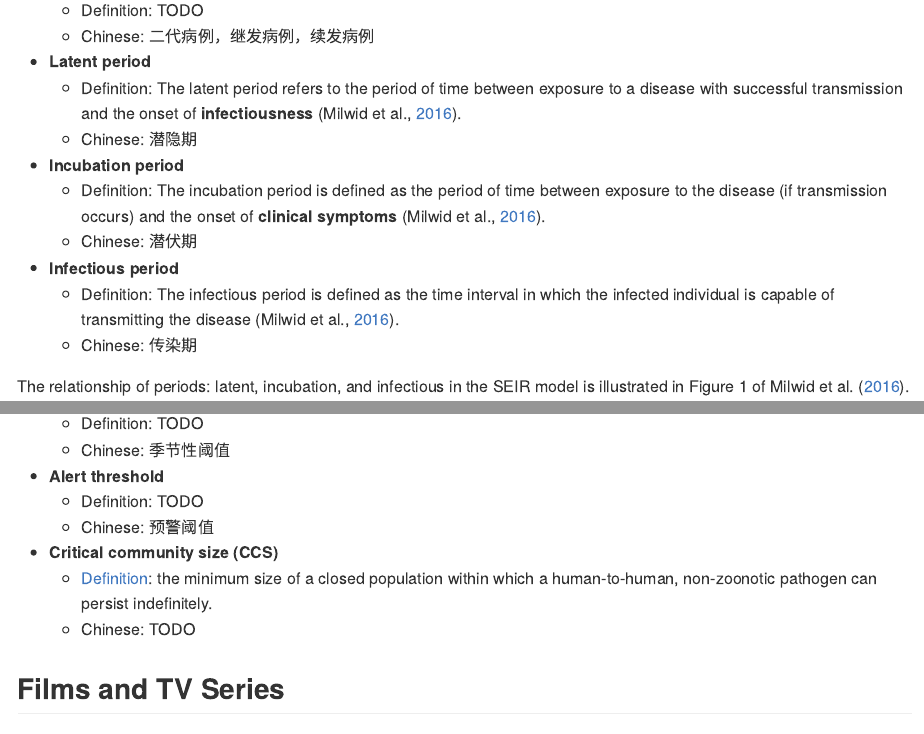
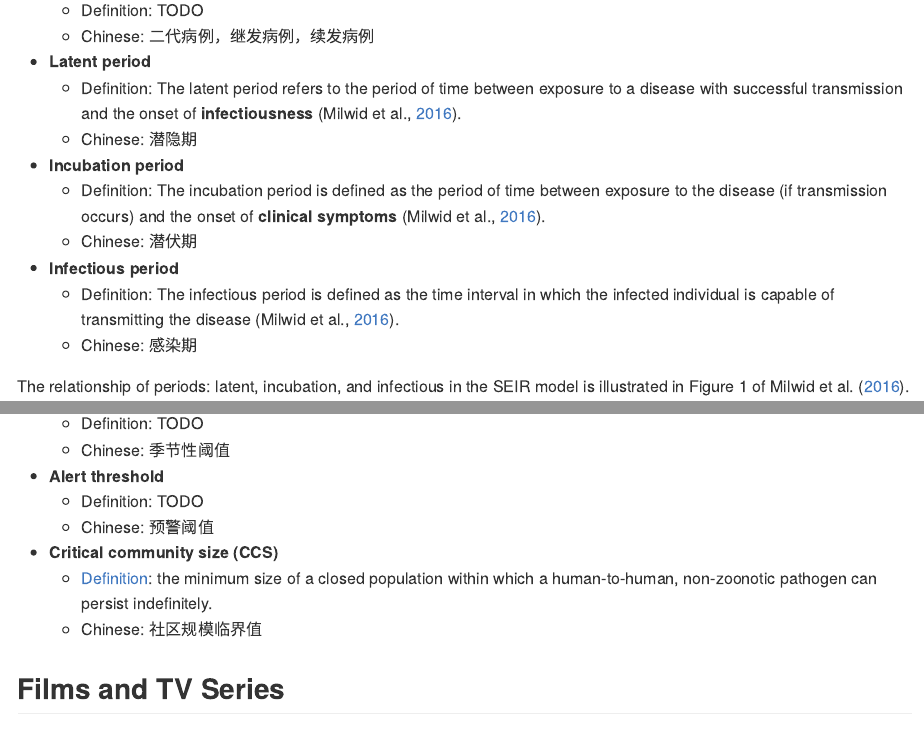
Before and after one commit to caijun/res4flu, an R Markdown document (README.Rmd): the page in a window 1100 px wide, from 8930 px down, and a second part further down, joined at a grey line. The pictures show the output file README.md that the author committed with the source, drawn offline in the style of GitHub.

Commit message:
fix Chinese terms

```diff
--- a/README.Rmd
+++ b/README.Rmd
@@ -5,15 +5,15 @@ csl: apa-edited.csl
 header-includes: \usepackage{xeCJK}
 link-citations: true
 output:
-  github_document:
-    toc: true
-    pandoc_args: --webtex
-  md_document:
-    toc: true
   pdf_document:
     toc: true
     fig_caption: no
     latex_engine: xelatex
+  md_document:
+    toc: true
+  github_document:
+    toc: true
+    pandoc_args: --webtex
 ---
 
 ## Topics and Keywords
@@ -271,7 +271,7 @@ output:
 
 + **Infectious period**
     - Definition: The infectious period is defined as the time interval in which the infected individual is capable of transmitting the disease [@Milwid-etal:2016].
-    - Chinese: 传染期
+    - Chinese: 感染期
 
 The relationship of periods: latent, incubation, and infectious in the SEIR model is illustrated in Figure 1 of @Milwid-etal:2016.
 
@@ -385,7 +385,7 @@ The relationship of periods: latent, incubation, and infectious in the SEIR mode
 
 + **Critical community size (CCS)**
     - [Definition](http://sphweb.bumc.bu.edu/otlt/MPH-Modules/EP/EP713_DescriptiveEpi/EP713_DescriptiveEpi3.html): the minimum size of a closed population within which a human-to-human, non-zoonotic pathogen can persist indefinitely.
-    - Chinese: TODO
+    - Chinese: 社区规模临界值
 
 ## Films and TV Series
 
```
Also changed, not shown: README.md, README.pdf.
